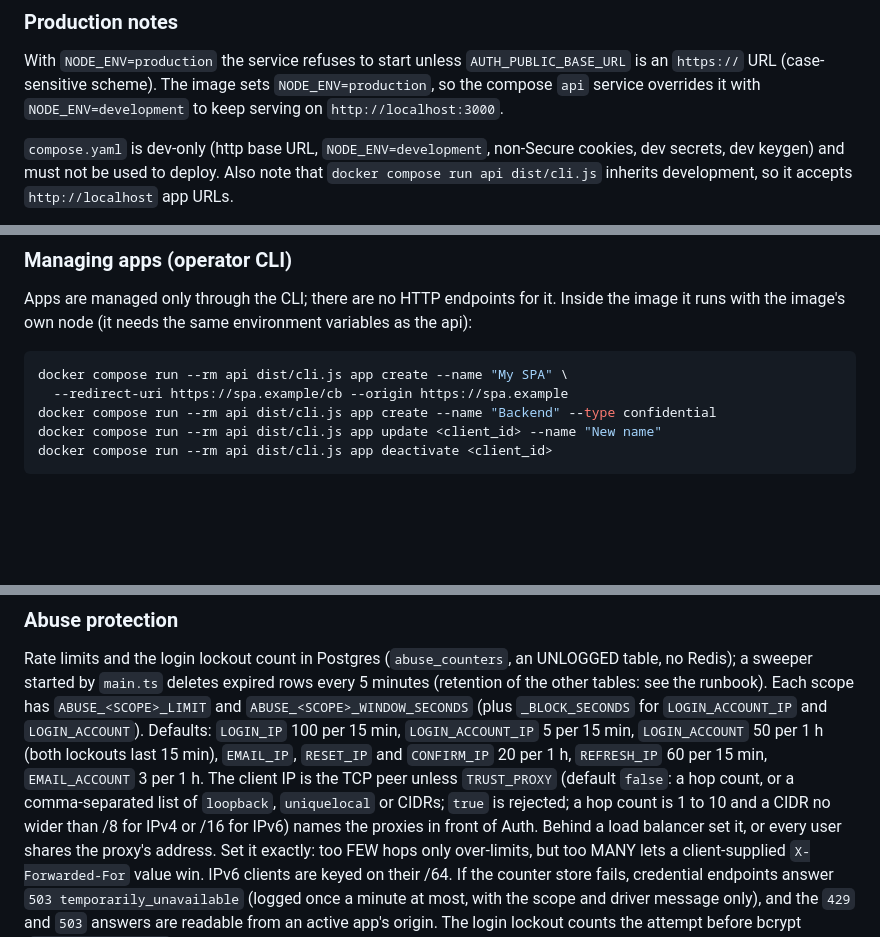
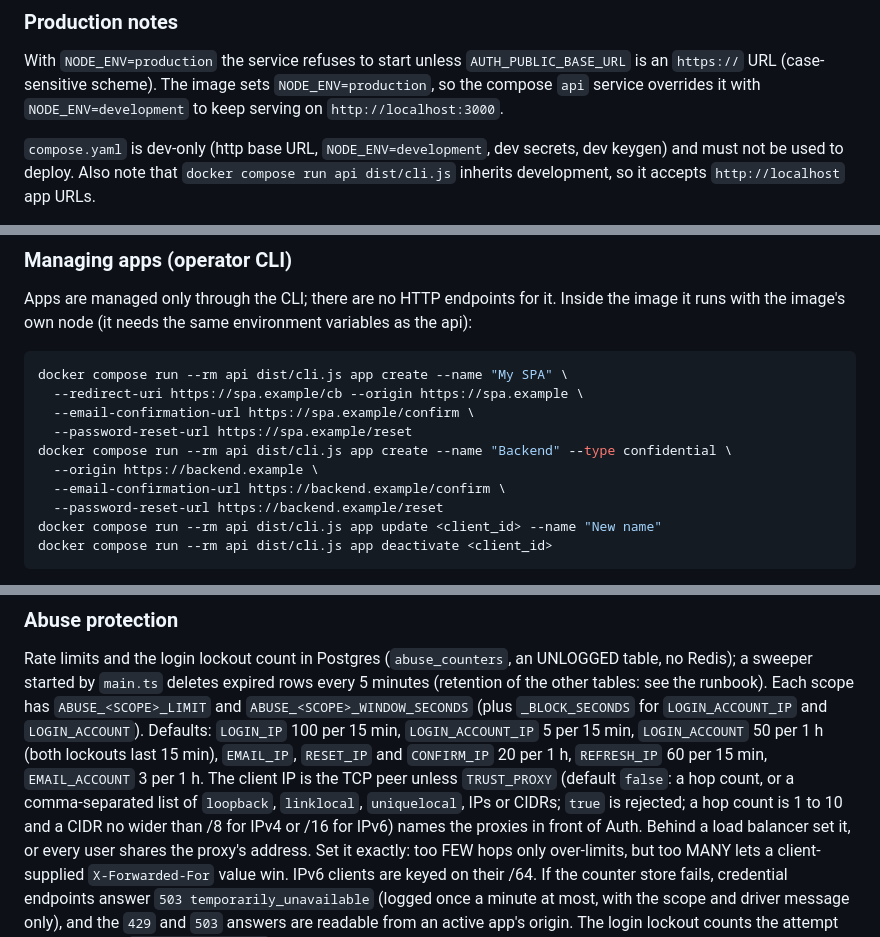
Before and after one commit to hypot-app/hypot-auth-api, a Markdown page: README.md, 3 parts joined by grey strips. Drawn GitHub-style; blank space fills up the shorter version.

Commit message:
docs: fix README app create example, proxy list, cookie wording and SMTP_PORT default

````diff
--- a/README.md
+++ b/README.md
@@ -37,7 +37,7 @@ With `NODE_ENV=production` the service refuses to start unless `AUTH_PUBLIC_BASE
 (case-sensitive scheme). The image sets `NODE_ENV=production`, so the compose `api` service overrides it with
 `NODE_ENV=development` to keep serving on `http://localhost:3000`.
 
-`compose.yaml` is dev-only (http base URL, `NODE_ENV=development`, non-Secure cookies, dev secrets, dev keygen)
+`compose.yaml` is dev-only (http base URL, `NODE_ENV=development`, dev secrets, dev keygen)
 and must not be used to deploy. Also note that `docker compose run api dist/cli.js` inherits development, so it
 accepts `http://localhost` app URLs.
 
@@ -69,8 +69,13 @@ runs with the image's own node (it needs the same environment variables as the a
 
 ```bash
 docker compose run --rm api dist/cli.js app create --name "My SPA" \
-  --redirect-uri https://spa.example/cb --origin https://spa.example
-docker compose run --rm api dist/cli.js app create --name "Backend" --type confidential
+  --redirect-uri https://spa.example/cb --origin https://spa.example \
+  --email-confirmation-url https://spa.example/confirm \
+  --password-reset-url https://spa.example/reset
+docker compose run --rm api dist/cli.js app create --name "Backend" --type confidential \
+  --origin https://backend.example \
+  --email-confirmation-url https://backend.example/confirm \
+  --password-reset-url https://backend.example/reset
 docker compose run --rm api dist/cli.js app update <client_id> --name "New name"
 docker compose run --rm api dist/cli.js app deactivate <client_id>
 ```
@@ -160,7 +165,7 @@ started by `main.ts` deletes expired rows every 5 minutes (retention of the othe
 `LOGIN_IP` 100 per 15 min, `LOGIN_ACCOUNT_IP` 5 per 15 min, `LOGIN_ACCOUNT` 50 per 1 h (both lockouts last 15 min),
 `EMAIL_IP`, `RESET_IP` and `CONFIRM_IP` 20 per 1 h, `REFRESH_IP` 60 per 15 min, `EMAIL_ACCOUNT` 3 per 1 h.
 The client IP is the TCP peer unless `TRUST_PROXY` (default `false`: a hop count, or a comma-separated list of
-`loopback`, `uniquelocal` or CIDRs; `true` is rejected; a hop count is 1 to 10 and a CIDR no wider than /8 for IPv4 or
+`loopback`, `linklocal`, `uniquelocal`, IPs or CIDRs; `true` is rejected; a hop count is 1 to 10 and a CIDR no wider than /8 for IPv4 or
 /16 for IPv6) names the proxies in front of Auth. Behind a load balancer set it, or every user shares the proxy's
 address. Set it exactly: too FEW hops only over-limits, but too MANY lets a client-supplied `X-Forwarded-For` value win. IPv6 clients are keyed on their /64. If the counter store fails,
 credential endpoints answer `503 temporarily_unavailable` (logged once a minute at most, with the scope and driver message only), and the `429` and `503` answers are readable from an active app's origin. The login lockout counts the attempt before bcrypt (`beginLoginAttempt`), so parallel guesses cannot outrun it. The account limit is 50 attempts per window; reaching it locks the account for 15 min, and when the lock ends the count restarts. A distributed attacker therefore gets at most about 200 attempts per hour per account, and needs at least 10 distinct IPs for it, because each account and IP pair is capped at about 20 attempts per hour (5 per lock cycle of 15 min). Password change (U18) shares these counters. Both counters count attempts, so a service account or automation that logs in more than 50 times an hour locks itself out; it must reuse its refresh token instead of logging in again. Every credential endpoint calls the guard.
````
Also changed, not shown: docs/env-example-additions.md (+2 -1 lines).
